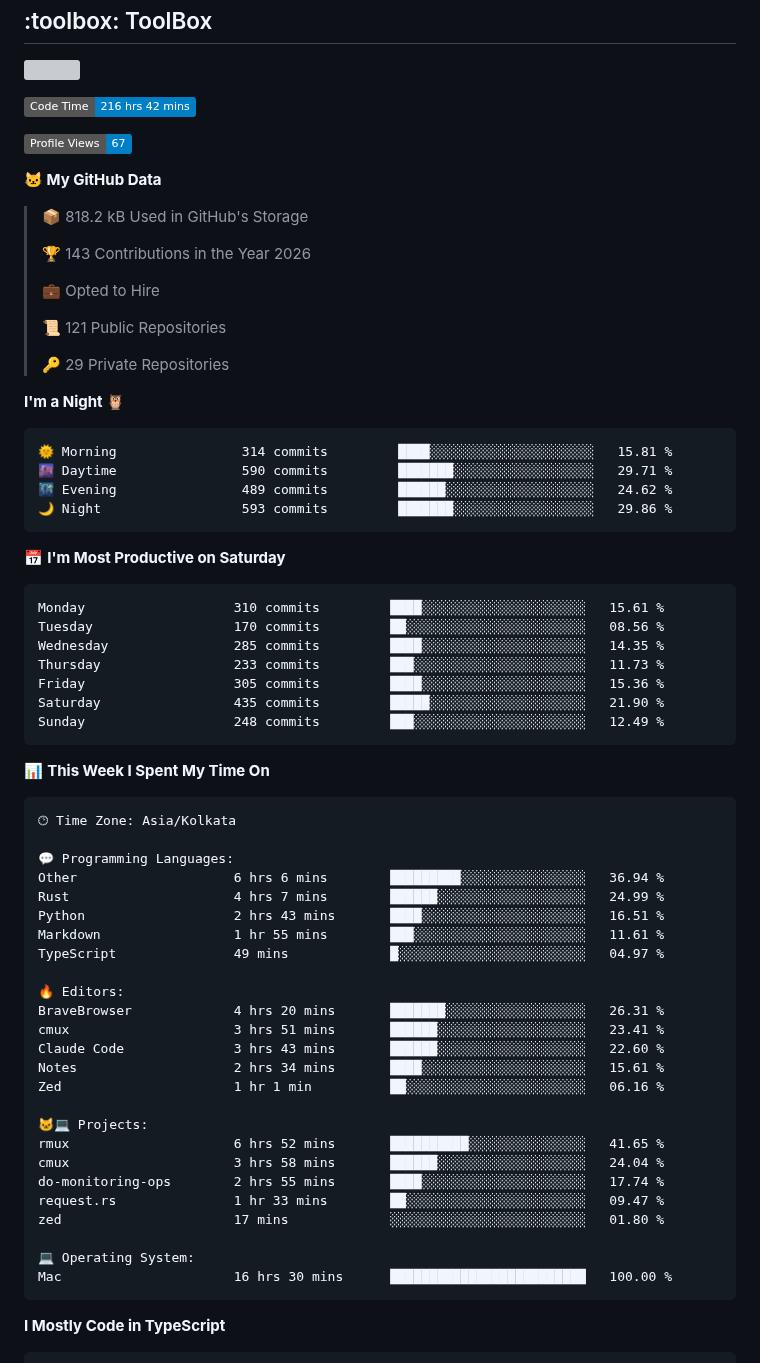
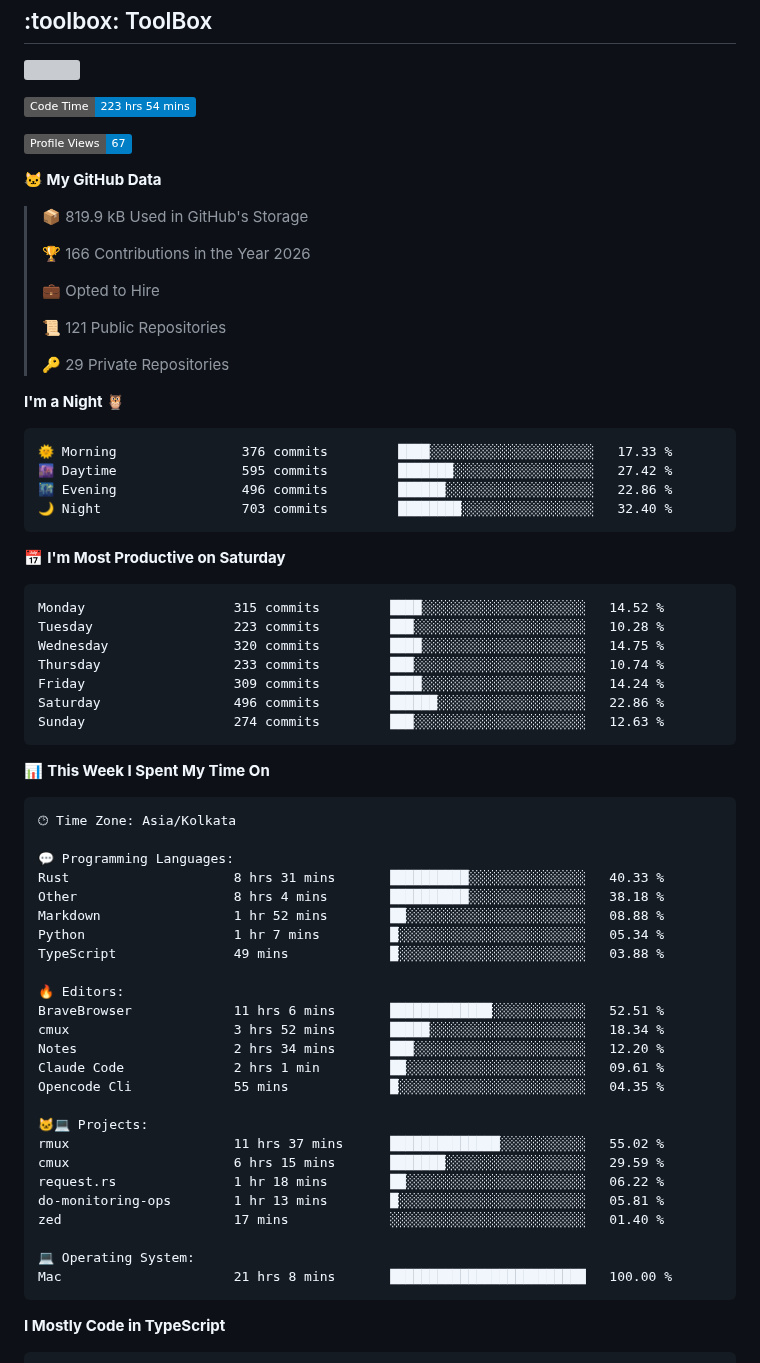
Before and after one commit to nakulbh/nakulbh, a Markdown page: README.md, the part around one of its changes. Rendered like a GitHub page; badges without logos; grey boxes are pictures that could not be loaded.

Commit message:
Updated with Dev Metrics

````diff
--- a/README.md
+++ b/README.md
@@ -42,15 +42,15 @@
 
 
 <!--START_SECTION:waka-->
-![Code Time](http://img.shields.io/badge/Code%20Time-216%20hrs%2042%20mins-blue?style=flat)
+![Code Time](http://img.shields.io/badge/Code%20Time-223%20hrs%2054%20mins-blue?style=flat)
 
 ![Profile Views](http://img.shields.io/badge/Profile%20Views-67-blue?style=flat)
 
 **🐱 My GitHub Data**
 
-> 📦 818.2 kB Used in GitHub's Storage
+> 📦 819.9 kB Used in GitHub's Storage
  >
-> 🏆 143 Contributions in the Year 2026
+> 🏆 166 Contributions in the Year 2026
  >
 > 💼 Opted to Hire
  >
@@ -61,21 +61,21 @@
 **I'm a Night 🦉**
 
 ```text
-🌞 Morning                314 commits         ████░░░░░░░░░░░░░░░░░░░░░   15.81 %
-🌆 Daytime                590 commits         ███████░░░░░░░░░░░░░░░░░░   29.71 %
-🌃 Evening                489 commits         ██████░░░░░░░░░░░░░░░░░░░   24.62 %
-🌙 Night                  593 commits         ███████░░░░░░░░░░░░░░░░░░   29.86 %
+🌞 Morning                376 commits         ████░░░░░░░░░░░░░░░░░░░░░   17.33 %
+🌆 Daytime                595 commits         ███████░░░░░░░░░░░░░░░░░░   27.42 %
+🌃 Evening                496 commits         ██████░░░░░░░░░░░░░░░░░░░   22.86 %
+🌙 Night                  703 commits         ████████░░░░░░░░░░░░░░░░░   32.40 %
 ```
 📅 **I'm Most Productive on Saturday**
 
 ```text
-Monday                   310 commits         ████░░░░░░░░░░░░░░░░░░░░░   15.61 %
-Tuesday                  170 commits         ██░░░░░░░░░░░░░░░░░░░░░░░   08.56 %
-Wednesday                285 commits         ████░░░░░░░░░░░░░░░░░░░░░   14.35 %
-Thursday                 233 commits         ███░░░░░░░░░░░░░░░░░░░░░░   11.73 %
-Friday                   305 commits         ████░░░░░░░░░░░░░░░░░░░░░   15.36 %
-Saturday                 435 commits         █████░░░░░░░░░░░░░░░░░░░░   21.90 %
-Sunday                   248 commits         ███░░░░░░░░░░░░░░░░░░░░░░   12.49 %
+Monday                   315 commits         ████░░░░░░░░░░░░░░░░░░░░░   14.52 %
+Tuesday                  223 commits         ███░░░░░░░░░░░░░░░░░░░░░░   10.28 %
+Wednesday                320 commits         ████░░░░░░░░░░░░░░░░░░░░░   14.75 %
+Thursday                 233 commits         ███░░░░░░░░░░░░░░░░░░░░░░   10.74 %
+Friday                   309 commits         ████░░░░░░░░░░░░░░░░░░░░░   14.24 %
+Saturday                 496 commits         ██████░░░░░░░░░░░░░░░░░░░   22.86 %
+Sunday                   274 commits         ███░░░░░░░░░░░░░░░░░░░░░░   12.63 %
 ```
 
 
@@ -85,28 +85,28 @@ Sunday                   248 commits         ███░░░░░░░░
 🕑︎ Time Zone: Asia/Kolkata
 
 💬 Programming Languages:
-Other                    6 hrs 6 mins        █████████░░░░░░░░░░░░░░░░   36.94 %
-Rust                     4 hrs 7 mins        ██████░░░░░░░░░░░░░░░░░░░   24.99 %
-Python                   2 hrs 43 mins       ████░░░░░░░░░░░░░░░░░░░░░   16.51 %
-Markdown                 1 hr 55 mins        ███░░░░░░░░░░░░░░░░░░░░░░   11.61 %
-TypeScript               49 mins             █░░░░░░░░░░░░░░░░░░░░░░░░   04.97 %
+Rust                     8 hrs 31 mins       ██████████░░░░░░░░░░░░░░░   40.33 %
+Other                    8 hrs 4 mins        ██████████░░░░░░░░░░░░░░░   38.18 %
+Markdown                 1 hr 52 mins        ██░░░░░░░░░░░░░░░░░░░░░░░   08.88 %
+Python                   1 hr 7 mins         █░░░░░░░░░░░░░░░░░░░░░░░░   05.34 %
+TypeScript               49 mins             █░░░░░░░░░░░░░░░░░░░░░░░░   03.88 %
 
 🔥 Editors:
-BraveBrowser             4 hrs 20 mins       ███████░░░░░░░░░░░░░░░░░░   26.31 %
-cmux                     3 hrs 51 mins       ██████░░░░░░░░░░░░░░░░░░░   23.41 %
-Claude Code              3 hrs 43 mins       ██████░░░░░░░░░░░░░░░░░░░   22.60 %
-Notes                    2 hrs 34 mins       ████░░░░░░░░░░░░░░░░░░░░░   15.61 %
-Zed                      1 hr 1 min          ██░░░░░░░░░░░░░░░░░░░░░░░   06.16 %
+BraveBrowser             11 hrs 6 mins       █████████████░░░░░░░░░░░░   52.51 %
+cmux                     3 hrs 52 mins       █████░░░░░░░░░░░░░░░░░░░░   18.34 %
+Notes                    2 hrs 34 mins       ███░░░░░░░░░░░░░░░░░░░░░░   12.20 %
+Claude Code              2 hrs 1 min         ██░░░░░░░░░░░░░░░░░░░░░░░   09.61 %
+Opencode Cli             55 mins             █░░░░░░░░░░░░░░░░░░░░░░░░   04.35 %
 
 🐱‍💻 Projects:
-rmux                     6 hrs 52 mins       ██████████░░░░░░░░░░░░░░░   41.65 %
-cmux                     3 hrs 58 mins       ██████░░░░░░░░░░░░░░░░░░░   24.04 %
-do-monitoring-ops        2 hrs 55 mins       ████░░░░░░░░░░░░░░░░░░░░░   17.74 %
-request.rs               1 hr 33 mins        ██░░░░░░░░░░░░░░░░░░░░░░░   09.47 %
-zed                      17 mins             ░░░░░░░░░░░░░░░░░░░░░░░░░   01.80 %
+rmux                     11 hrs 37 mins      ██████████████░░░░░░░░░░░   55.02 %
+cmux                     6 hrs 15 mins       ███████░░░░░░░░░░░░░░░░░░   29.59 %
+request.rs               1 hr 18 mins        ██░░░░░░░░░░░░░░░░░░░░░░░   06.22 %
+do-monitoring-ops        1 hr 13 mins        █░░░░░░░░░░░░░░░░░░░░░░░░   05.81 %
+zed                      17 mins             ░░░░░░░░░░░░░░░░░░░░░░░░░   01.40 %
 
 💻 Operating System:
-Mac                      16 hrs 30 mins      █████████████████████████   100.00 %
+Mac                      21 hrs 8 mins       █████████████████████████   100.00 %
 ```
 
 **I Mostly Code in TypeScript**
````
Also changed, not shown: other parts of README.md (+1 -1 lines), assets/bar_graph.png.
